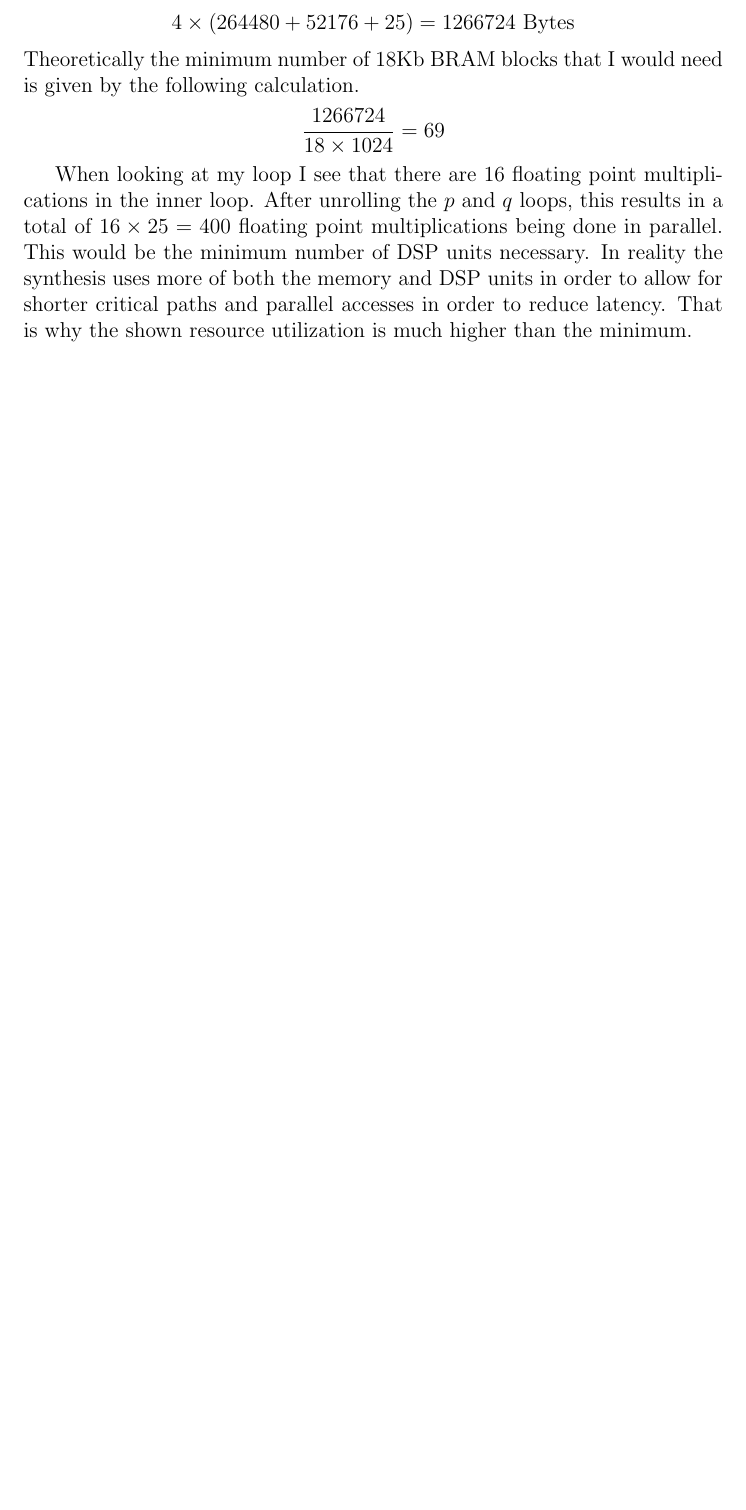
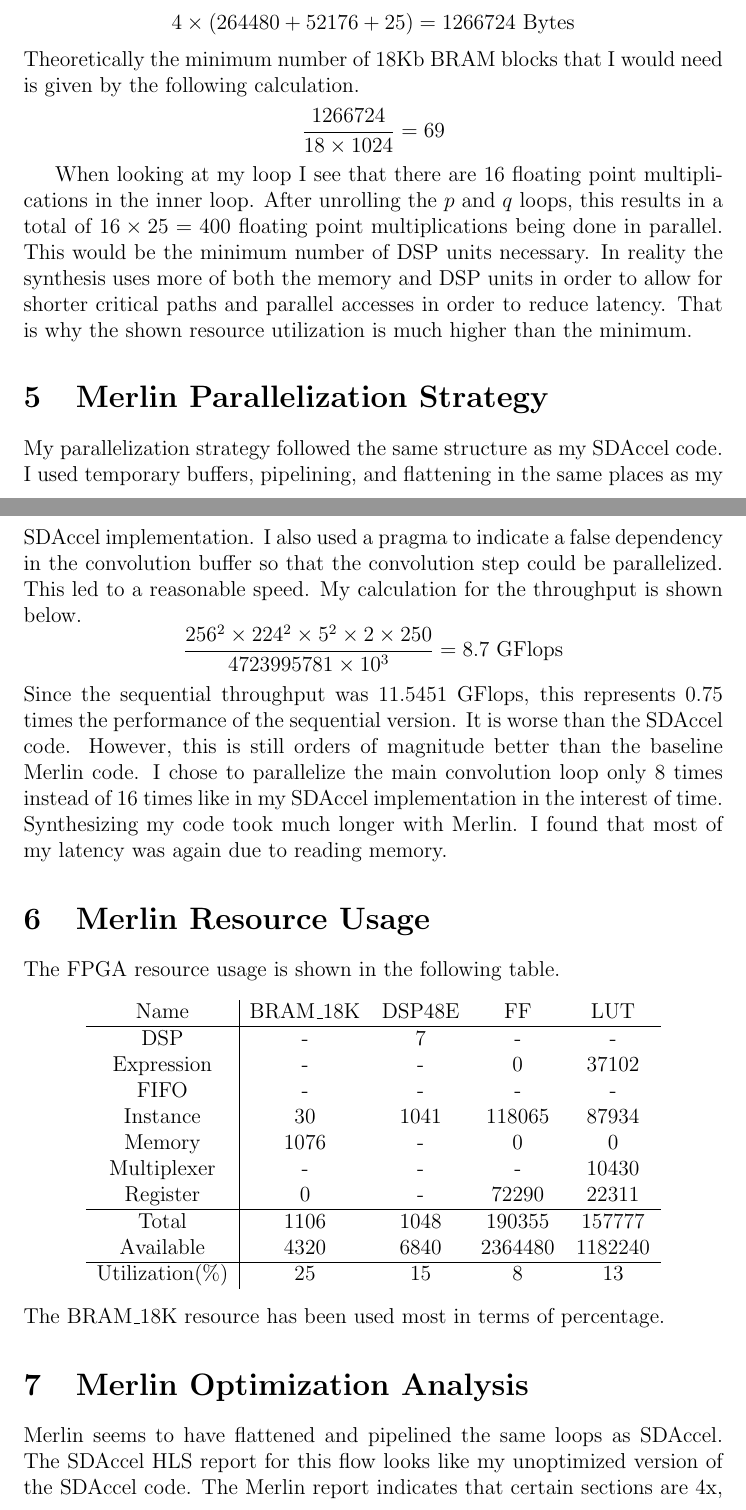
Before and after one commit to michaelwu756/CS133, a LaTeX document (lab5/lab5-report.tex): part of page 4 of 5 before the commit and two parts of pages 4 and 5 of 6 after it, the two joined at a grey line, cut so that both start at the same text, the shorter picture padded with empty space. Compiled offline with pdfLaTeX.

Commit message:
added merlin report

```diff
--- a/lab5/lab5-report.tex
+++ b/lab5/lab5-report.tex
@@ -153,3 +153,44 @@
 the memory and DSP units in order to allow for shorter critical paths and parallel accesses in order to reduce latency.
 That is why the shown resource utilization is much higher than the minimum.
 
+\section{Merlin Parallelization Strategy}
+
+My parallelization strategy followed the same structure as my SDAccel code. I used temporary buffers,
+pipelining, and flattening in the same places as my SDAccel implementation. I also used a pragma to indicate
+a false dependency in the convolution buffer so that the convolution step could be parallelized.
+This led to a reasonable speed. My calculation for the throughput is shown below.
+\[\frac{256^2\times 224^2\times 5^2\times 2\times 250}{4723995781\times 10^3}=8.7 \text{ GFlops}\]
+Since the sequential throughput was 11.5451 GFlops, this represents 0.75 times the performance of the sequential
+version. It is worse than the SDAccel code. However, this is still orders of magnitude better than the baseline
+Merlin code. I chose to parallelize the main convolution loop only 8 times instead of 16 times like in my
+SDAccel implementation in the interest of time. Synthesizing my code took much longer with Merlin. I found
+that most of my latency was again due to reading memory.
+
+\section{Merlin Resource Usage}
+
+The FPGA resource usage is shown in the following table.
+\begin{center}
+    \begin{tabular}{c|cccc}
+        Name & BRAM\_18K & DSP48E & FF & LUT\\
+        \hline
+        DSP & - & 7 & - & -\\
+        Expression & - & - & 0 & 37102\\
+        FIFO & - & - & - & -\\
+        Instance & 30 & 1041 & 118065 & 87934\\
+        Memory & 1076 & - & 0 & 0\\
+        Multiplexer & - & - & - & 10430\\
+        Register & 0 & - & 72290 & 22311\\
+        \hline
+        Total & 1106 & 1048 & 190355 & 157777\\
+        Available & 4320 & 6840 & 2364480 & 1182240\\
+        \hline
+        Utilization(\%) & 25 & 15 & 8 & 13
+    \end{tabular}
+\end{center}
+The BRAM\_18K resource has been used most in terms of percentage.
+
+\section{Merlin Optimization Analysis}
+
+Merlin seems to have flattened and pipelined the same loops as SDAccel. The SDAccel HLS
+report for this flow looks like my unoptimized version of the SDAccel code. The Merlin
+report indicates that certain sections are 4x, 5x, and 8x parallelized, which would speed
```
Also changed, not shown: lab5/lab5-report.pdf, lab5/lab5-report.tex (22 more changed lines).
